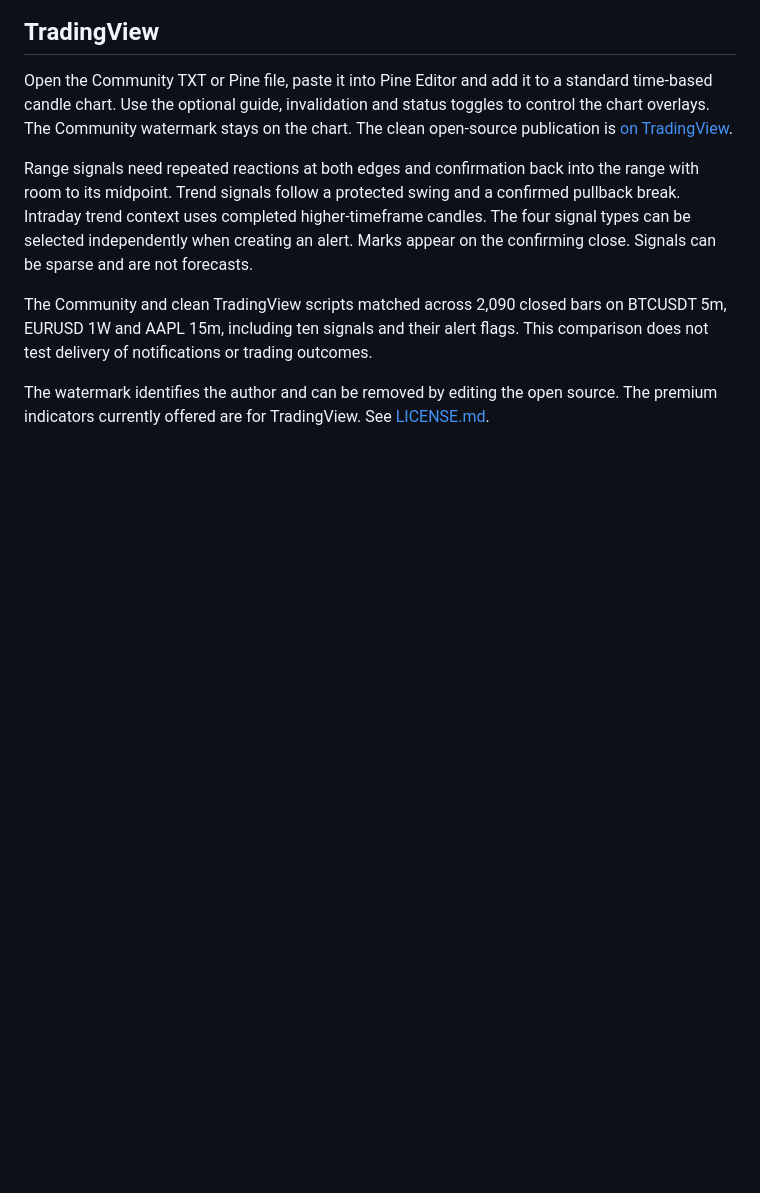
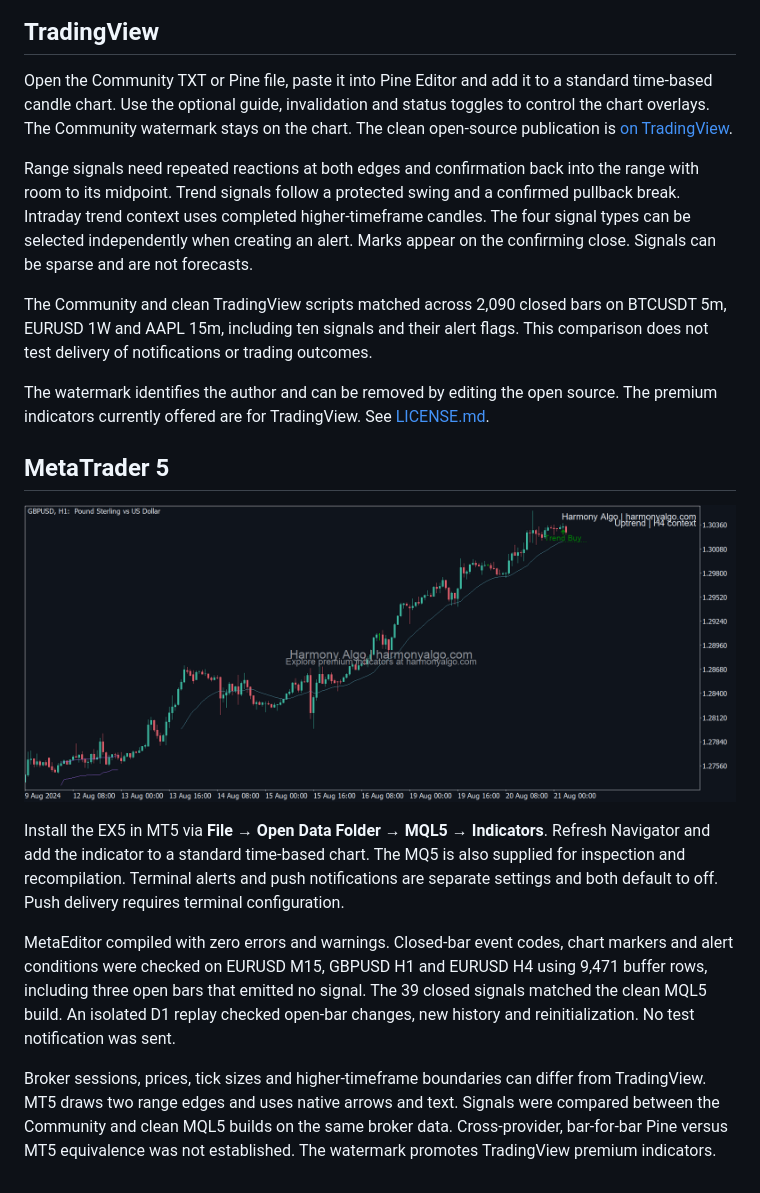
Before and after one commit to harmonyalgo/harmony-algo-community, a Markdown page: adaptive-regime-signals/README.md, the part around the change. GitHub-like rendering; pictures changed too: adaptive-regime-signals/AdaptiveRegimeSignals-MT5-GBPUSD.png (added); blank space fills up the shorter version.

Commit message:
Add verified Adaptive Regime Signals MT5 build
Co-authored-by: OpenBot <335604065+openbotgit[bot]@users.noreply.github.com>

```diff
--- a/adaptive-regime-signals/README.md
+++ b/adaptive-regime-signals/README.md
@@ -13,3 +13,13 @@ Range signals need repeated reactions at both edges and confirmation back into t
 The Community and clean TradingView scripts matched across 2,090 closed bars on BTCUSDT 5m, EURUSD 1W and AAPL 15m, including ten signals and their alert flags. This comparison does not test delivery of notifications or trading outcomes.
 
 The watermark identifies the author and can be removed by editing the open source. The premium indicators currently offered are for TradingView. See [LICENSE.md](LICENSE.md).
+
+## MetaTrader 5
+
+![GBPUSD 1-hour MetaTrader 5 Community example](AdaptiveRegimeSignals-MT5-GBPUSD.png)
+
+Install the EX5 in MT5 via **File → Open Data Folder → MQL5 → Indicators**. Refresh Navigator and add the indicator to a standard time-based chart. The MQ5 is also supplied for inspection and recompilation. Terminal alerts and push notifications are separate settings and both default to off. Push delivery requires terminal configuration.
+
+MetaEditor compiled with zero errors and warnings. Closed-bar event codes, chart markers and alert conditions were checked on EURUSD M15, GBPUSD H1 and EURUSD H4 using 9,471 buffer rows, including three open bars that emitted no signal. The 39 closed signals matched the clean MQL5 build. An isolated D1 replay checked open-bar changes, new history and reinitialization. No test notification was sent.
+
+Broker sessions, prices, tick sizes and higher-timeframe boundaries can differ from TradingView. MT5 draws two range edges and uses native arrows and text. Signals were compared between the Community and clean MQL5 builds on the same broker data. Cross-provider, bar-for-bar Pine versus MT5 equivalence was not established. The watermark promotes TradingView premium indicators.
```
Also changed, not shown: 2 other files.
